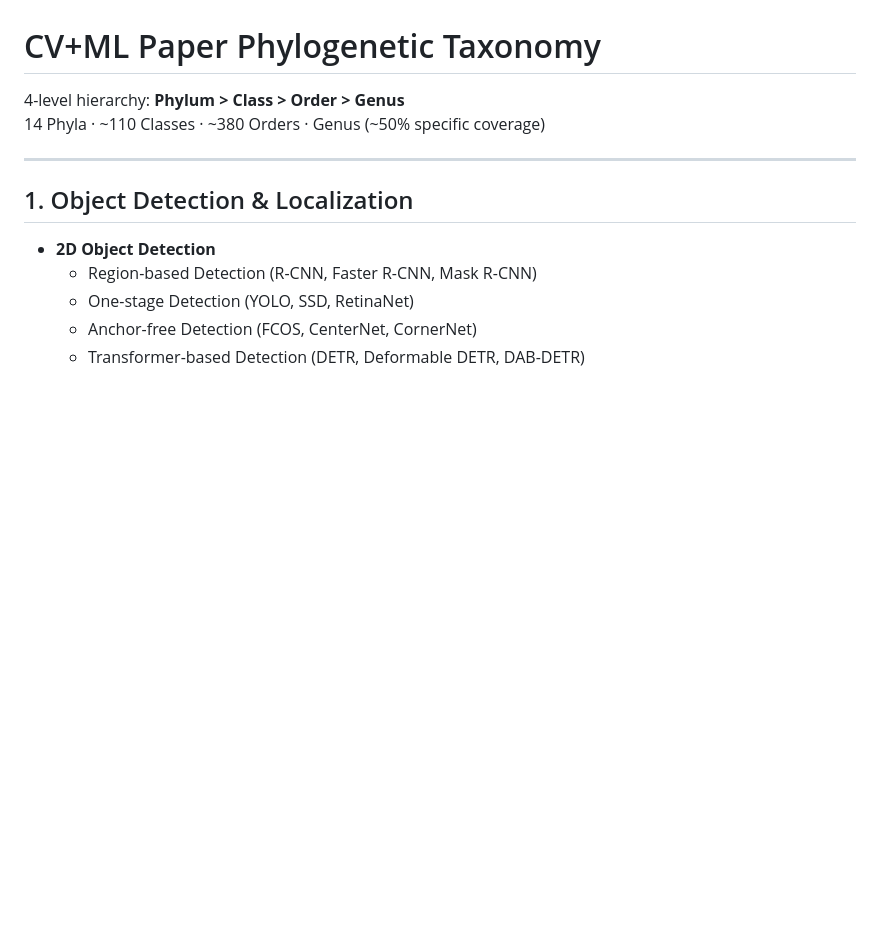
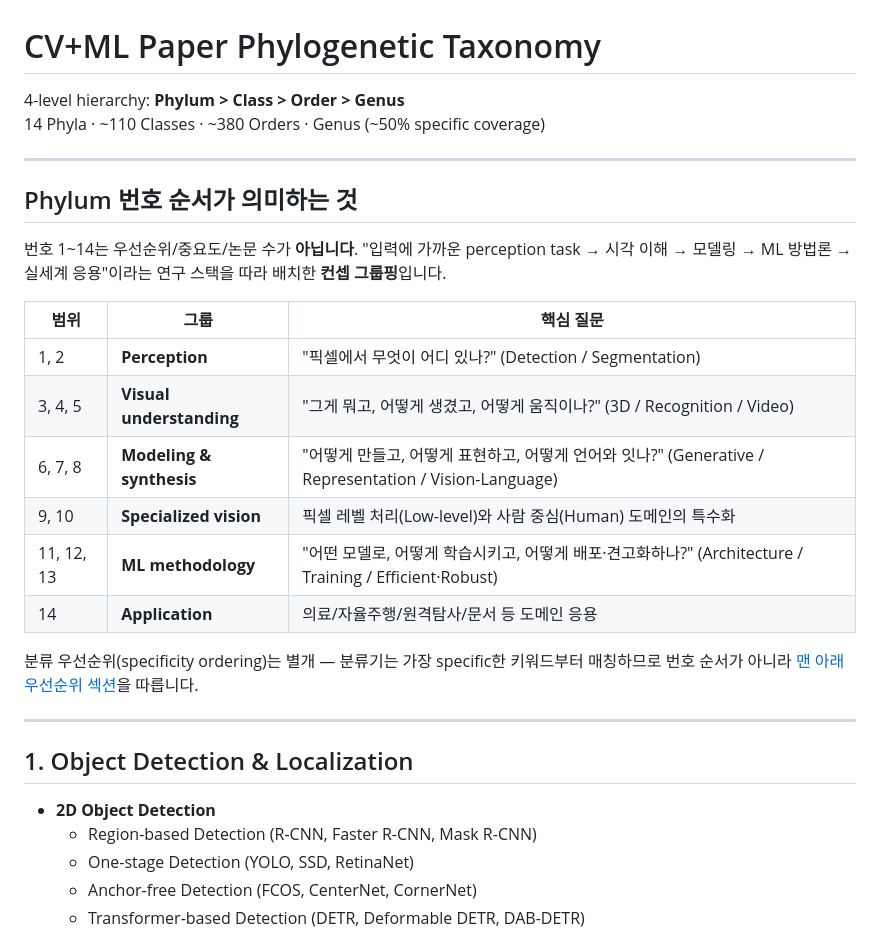
Before and after one commit to gisbi-kim/cvml-paper-phylogeny, a Markdown page: TAXONOMY.md, the part around the change. Drawn GitHub-style; blank space fills up the shorter version.

```diff
--- a/TAXONOMY.md
+++ b/TAXONOMY.md
@@ -2,6 +2,23 @@
 
 4-level hierarchy: **Phylum > Class > Order > Genus**
 14 Phyla · ~110 Classes · ~380 Orders · Genus (~50% specific coverage)
+
+---
+
+## Phylum 번호 순서가 의미하는 것
+
+번호 1~14는 우선순위/중요도/논문 수가 **아닙니다**. "입력에 가까운 perception task → 시각 이해 → 모델링 → ML 방법론 → 실세계 응용"이라는 연구 스택을 따라 배치한 **컨셉 그룹핑**입니다.
+
+| 범위 | 그룹 | 핵심 질문 |
+|------|------|----------|
+| 1, 2 | **Perception** | "픽셀에서 무엇이 어디 있나?" (Detection / Segmentation) |
+| 3, 4, 5 | **Visual understanding** | "그게 뭐고, 어떻게 생겼고, 어떻게 움직이나?" (3D / Recognition / Video) |
+| 6, 7, 8 | **Modeling & synthesis** | "어떻게 만들고, 어떻게 표현하고, 어떻게 언어와 잇나?" (Generative / Representation / Vision-Language) |
+| 9, 10 | **Specialized vision** | 픽셀 레벨 처리(Low-level)와 사람 중심(Human) 도메인의 특수화 |
+| 11, 12, 13 | **ML methodology** | "어떤 모델로, 어떻게 학습시키고, 어떻게 배포·견고화하나?" (Architecture / Training / Efficient·Robust) |
+| 14 | **Application** | 의료/자율주행/원격탐사/문서 등 도메인 응용 |
+
+분류 우선순위(specificity ordering)는 별개 — 분류기는 가장 specific한 키워드부터 매칭하므로 번호 순서가 아니라 [맨 아래 우선순위 섹션](#분류-우선순위-specificity-ordering)을 따릅니다.
 
 ---
 
```
Also changed, not shown: README.md (+34 -18 lines).
